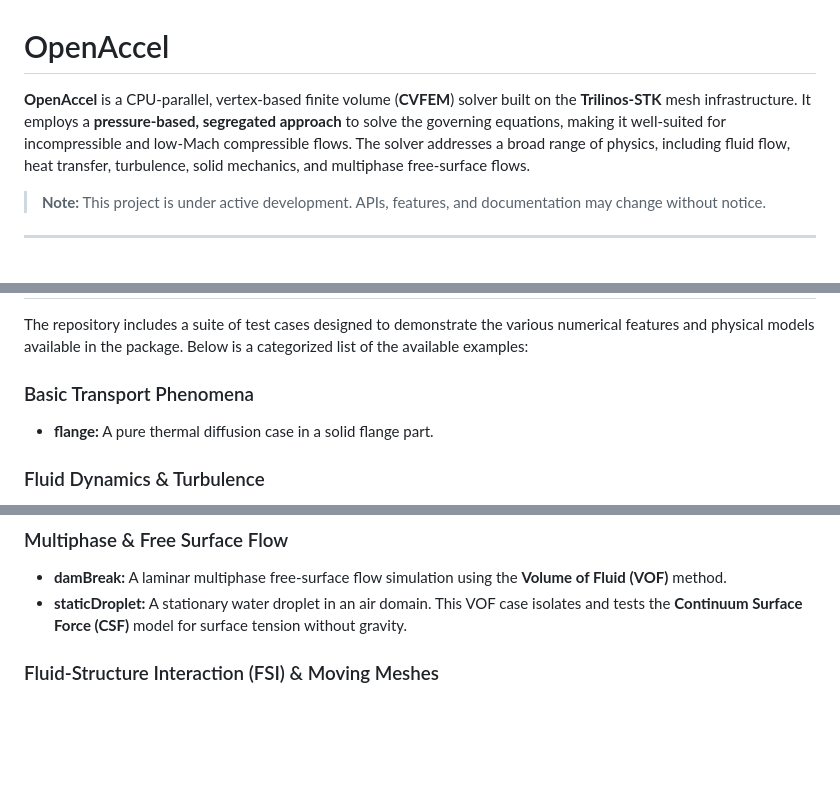
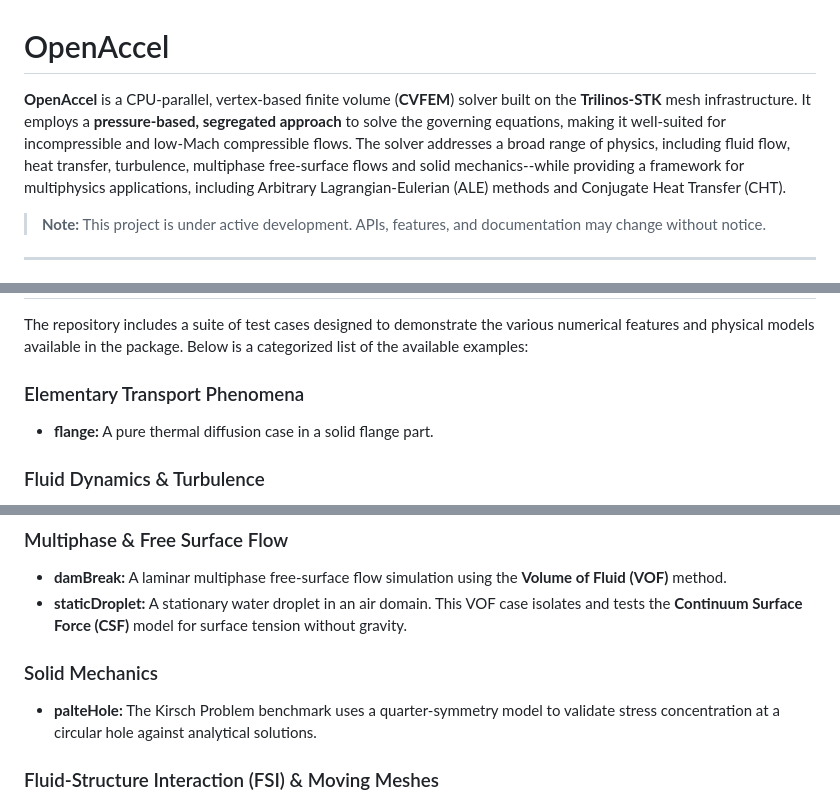
Before and after one commit to CCFNUM/OpenAccel, a Markdown page: README.md, 3 parts joined by grey strips. GitHub-like rendering; blank space fills up the shorter version.

Commit message:
Revise README for clarity and terminology updates
Updated the README to refine descriptions of multiphysics applications and corrected terminology in examples.

```diff
--- a/README.md
+++ b/README.md
@@ -1,5 +1,5 @@
 # OpenAccel
-**OpenAccel** is a CPU-parallel, vertex-based finite volume (**CVFEM**) solver built on the **Trilinos-STK** mesh infrastructure. It employs a **pressure-based, segregated approach** to solve the governing equations, making it well-suited for incompressible and low-Mach compressible flows. The solver addresses a broad range of physics, including fluid flow, heat transfer, turbulence, solid mechanics, and multiphase free-surface flows.
+**OpenAccel** is a CPU-parallel, vertex-based finite volume (**CVFEM**) solver built on the **Trilinos-STK** mesh infrastructure. It employs a **pressure-based, segregated approach** to solve the governing equations, making it well-suited for incompressible and low-Mach compressible flows. The solver addresses a broad range of physics, including fluid flow, heat transfer, turbulence, multiphase free-surface flows and solid mechanics--while providing a framework for multiphysics applications, including Arbitrary Lagrangian-Eulerian (ALE) methods and Conjugate Heat Transfer (CHT).
 
 > **Note:** This project is under active development. APIs, features, and documentation may change without notice.
 
@@ -160,7 +160,7 @@ mpirun -np 8 ./build/accel-3D.exe -i case/input.yaml
 
 The repository includes a suite of test cases designed to demonstrate the various numerical features and physical models available in the package. Below is a categorized list of the available examples:
 
-### Basic Transport Phenomena
+### Elementary Transport Phenomena
 * **flange:** A pure thermal diffusion case in a solid flange part.
 
 ### Fluid Dynamics & Turbulence
@@ -173,6 +173,9 @@ The repository includes a suite of test cases designed to demonstrate the variou
 ### Multiphase & Free Surface Flow
 * **damBreak:** A laminar multiphase free-surface flow simulation using the **Volume of Fluid (VOF)** method.
 * **staticDroplet:** A stationary water droplet in an air domain. This VOF case isolates and tests the **Continuum Surface Force (CSF)** model for surface tension without gravity.
+
+### Solid Mechanics
+* **palteHole:** The Kirsch Problem benchmark uses a quarter-symmetry model to validate stress concentration at a circular hole against analytical solutions.
 
 ### Fluid-Structure Interaction (FSI) & Moving Meshes
 * **flexibleDamBreak:** A water column collapse where the fluid impacts an elastic obstacle. This demonstrates the coupling of **VOF** with **Arbitrary Lagrangian-Eulerian (ALE)** formulations.
```
